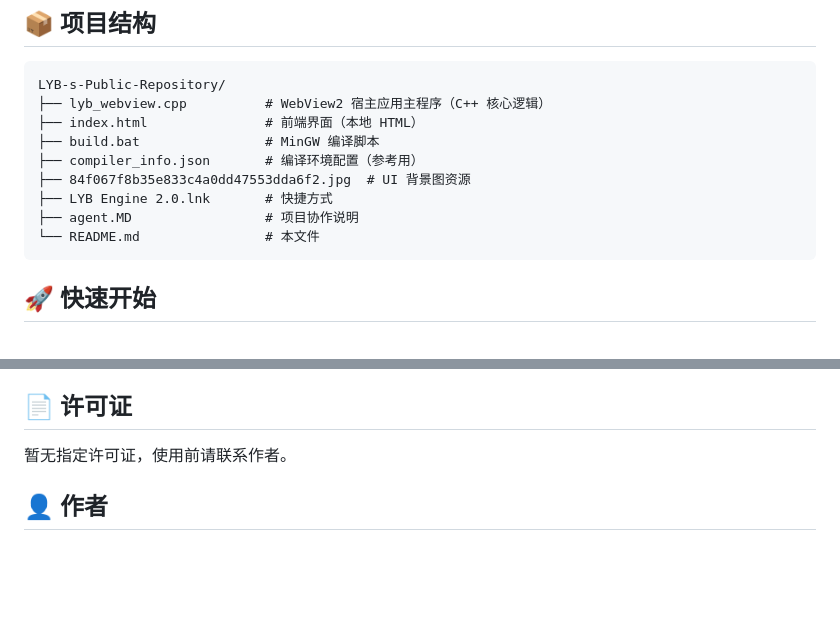
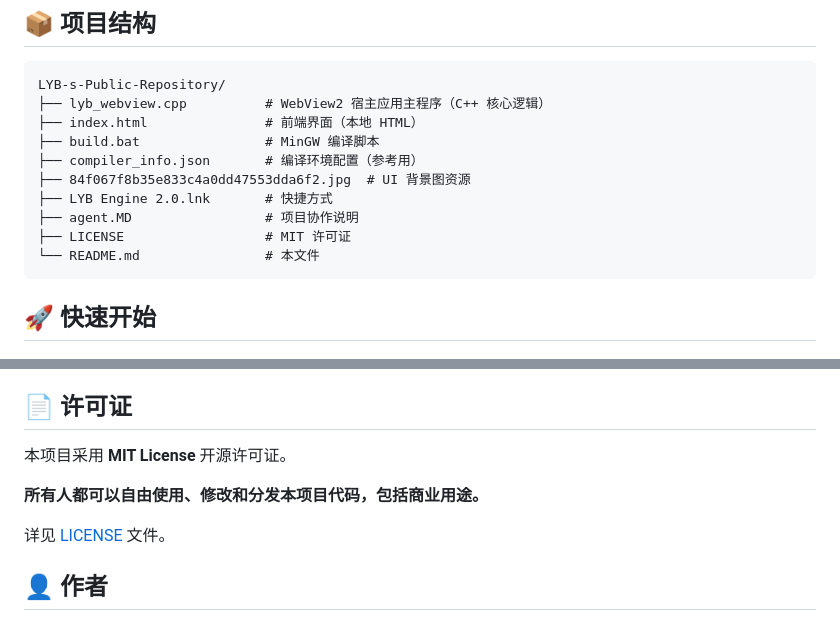
Before and after one commit to laiyanbiao66-debug/LYB-s-Public-Repository, a Markdown page: README.md, 2 parts joined by grey strips. GitHub-like rendering; blank space fills up the shorter version.

Commit message:
Update README with MIT License information

````diff
--- a/README.md
+++ b/README.md
@@ -36,6 +36,7 @@ LYB-s-Public-Repository/
 ├── 84f067f8b35e833c4a0dd47553dda6f2.jpg  # UI 背景图资源
 ├── LYB Engine 2.0.lnk       # 快捷方式
 ├── agent.MD                 # 项目协作说明
+├── LICENSE                  # MIT 许可证
 └── README.md                # 本文件
 ```
 
@@ -165,7 +166,11 @@ LYB-s-Public-Repository/
 
 ## 📄 许可证
 
-暂无指定许可证，使用前请联系作者。
+本项目采用 **MIT License** 开源许可证。
+
+**所有人都可以自由使用、修改和分发本项目代码，包括商业用途。**
+
+详见 [LICENSE](./LICENSE) 文件。
 
 ## 👤 作者
 
````
Also changed, not shown: other parts of README.md (+1 -1 lines).
